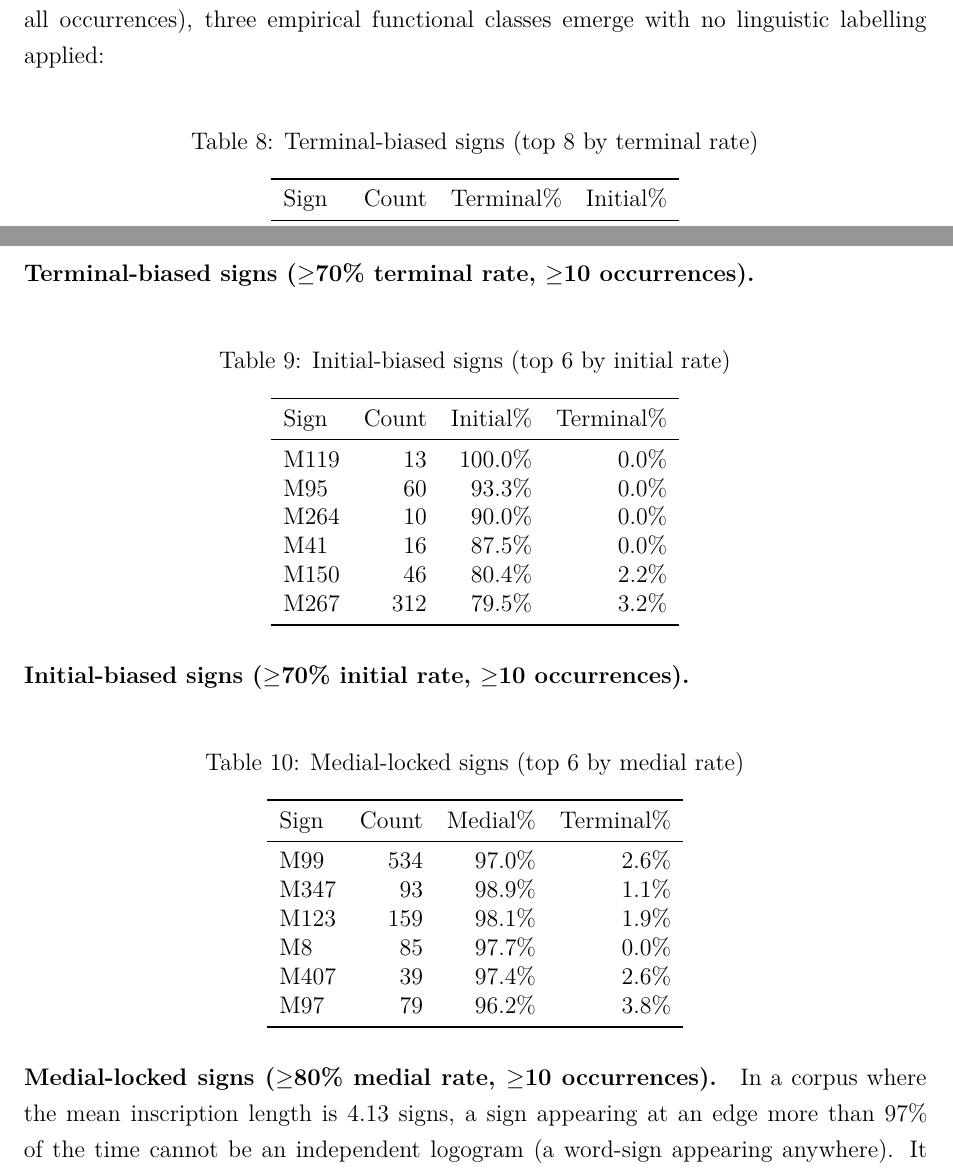
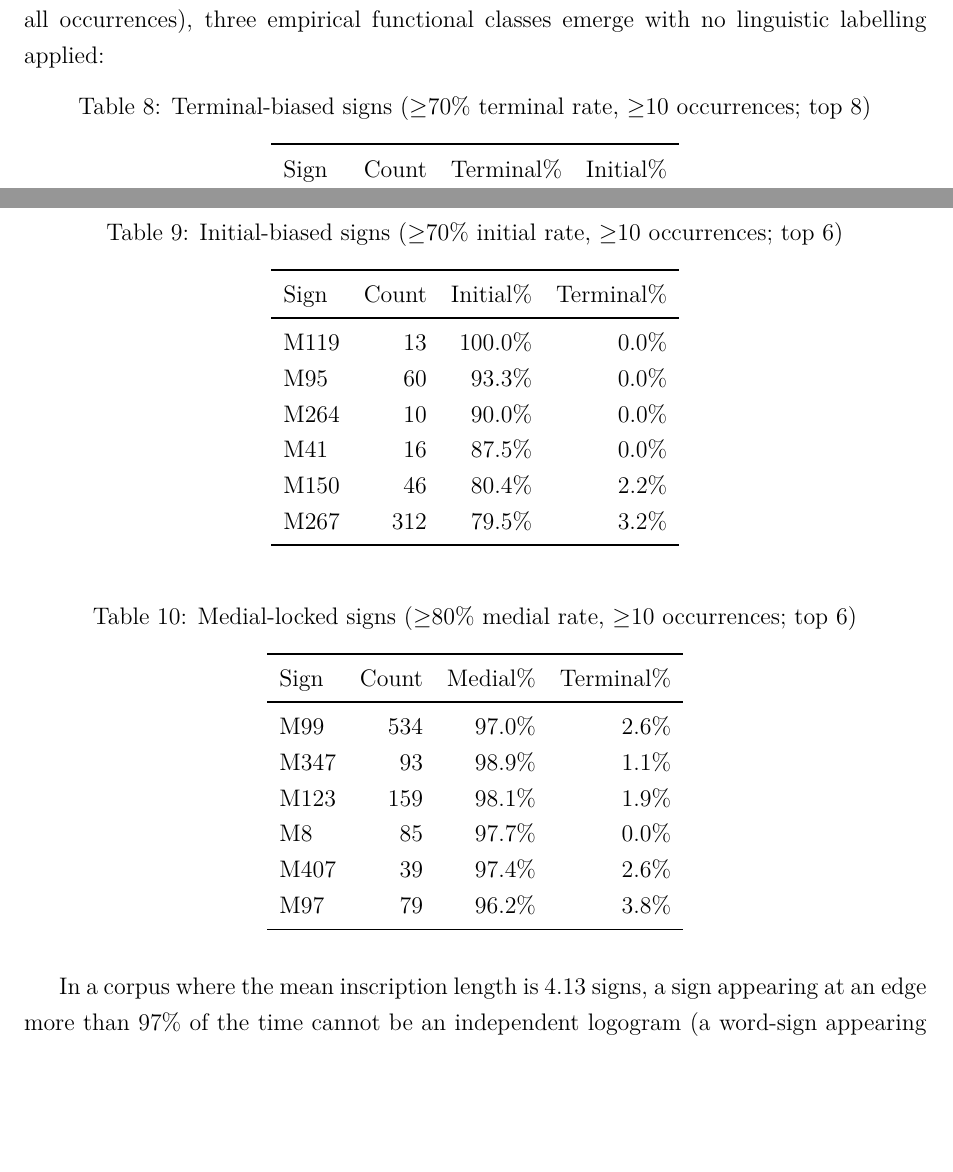
Before and after one commit to gkarun876/IVS, a LaTeX paper (paper/main.tex): two parts of pages 9 and 10 of 18, joined at a grey line, cut so that both start at the same text, the shorter picture padded with empty space. Compiled offline with pdfLaTeX.

Commit message:
Fix table float order and listing overflow in PDF layout
- Add float package; pin Tables 8/9/10 with [H] so they appear
  immediately after their section heading, not on the next page
- Move threshold criteria into table captions (remove orphaned
  \paragraph labels that were floating away from their tables)
- Shorten lstlisting comments to fit within text width; no more
  line wrap on cross_site_consistency.txt entry

Co-Authored-By: Claude Sonnet 4.6 <noreply@anthropic.com>
Claude-Session: https://claude.ai/code/session_01WLn3ovnPh5WQPWnWYwxck5

```diff
--- a/paper/main.tex
+++ b/paper/main.tex
@@ -17,6 +17,7 @@
 \usepackage{array}
 \usepackage{tabularx}
 \usepackage{url}
+\usepackage{float}
 
 \geometry{margin=1in}
 \onehalfspacing
@@ -476,11 +477,9 @@ From the full positional profile (initial rate, terminal rate, medial
 rate per sign across all occurrences), three empirical functional
 classes emerge with no linguistic labelling applied:
 
-\paragraph{Terminal-biased signs ($\geq$70\% terminal rate, $\geq$10 occurrences).}
-
-\begin{table}[htbp]
+\begin{table}[H]
 \centering
-\caption{Terminal-biased signs (top 8 by terminal rate)}
+\caption{Terminal-biased signs ($\geq$70\% terminal rate, $\geq$10 occurrences; top 8)}
 \begin{tabular}{lrrr}
 \toprule
 Sign & Count & Terminal\% & Initial\% \\
@@ -496,11 +495,9 @@ M342 & 1,190 & 68.0\% & 0.1\% \\
 \end{tabular}
 \end{table}
 
-\paragraph{Initial-biased signs ($\geq$70\% initial rate, $\geq$10 occurrences).}
-
-\begin{table}[htbp]
+\begin{table}[H]
 \centering
-\caption{Initial-biased signs (top 6 by initial rate)}
+\caption{Initial-biased signs ($\geq$70\% initial rate, $\geq$10 occurrences; top 6)}
 \begin{tabular}{lrrr}
 \toprule
 Sign & Count & Initial\% & Terminal\% \\
@@ -515,11 +512,9 @@ M267 & 312 &  79.5\% &  3.2\% \\
 \end{tabular}
 \end{table}
 
-\paragraph{Medial-locked signs ($\geq$80\% medial rate, $\geq$10 occurrences).}
-
-\begin{table}[htbp]
+\begin{table}[H]
 \centering
-\caption{Medial-locked signs (top 6 by medial rate)}
+\caption{Medial-locked signs ($\geq$80\% medial rate, $\geq$10 occurrences; top 6)}
 \begin{tabular}{lrrr}
 \toprule
 Sign & Count & Medial\% & Terminal\% \\
```
Also changed, not shown: paper/main.tex (16 more changed lines).
